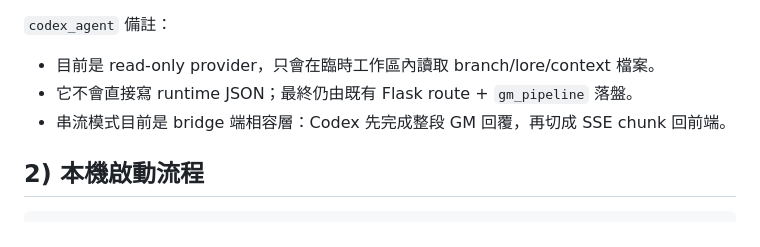
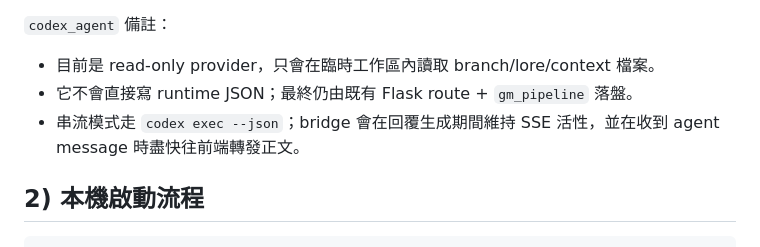
Before and after one commit to lainn9527/agent-story, a Markdown page: doc/development.md, the part around the change. Rendered like a GitHub page.

Commit message:
Update Codex streaming docs

```diff
--- a/doc/development.md
+++ b/doc/development.md
@@ -28,7 +28,7 @@ pip install -r requirements.txt
 `codex_agent` 備註：
 - 目前是 read-only provider，只會在臨時工作區內讀取 branch/lore/context 檔案。
 - 它不會直接寫 runtime JSON；最終仍由既有 Flask route + `gm_pipeline` 落盤。
-- 串流模式目前是 bridge 端相容層：Codex 先完成整段 GM 回覆，再切成 SSE chunk 回前端。
+- 串流模式走 `codex exec --json`；bridge 會在回覆生成期間維持 SSE 活性，並在收到 agent message 時盡快往前端轉發正文。
 
 ## 2) 本機啟動流程
 
```
